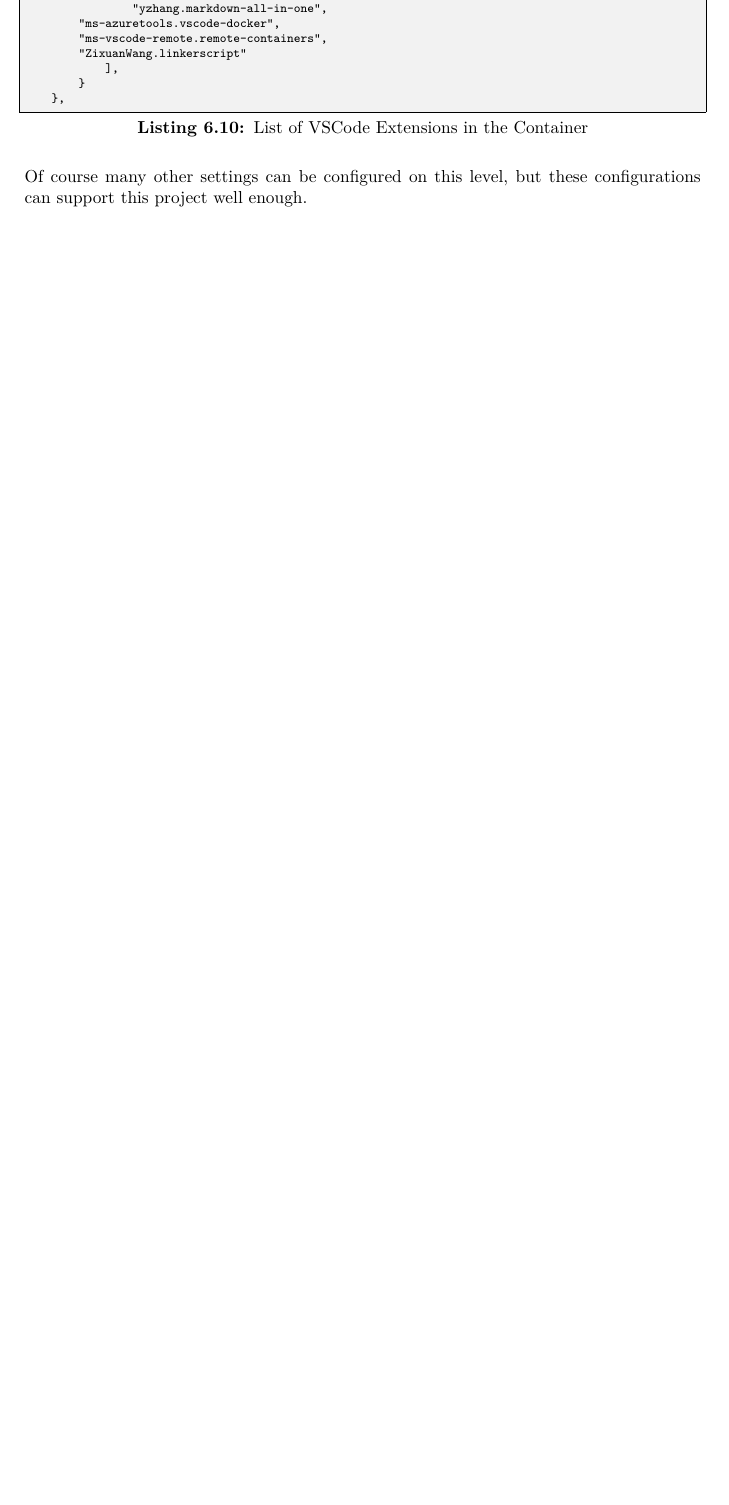
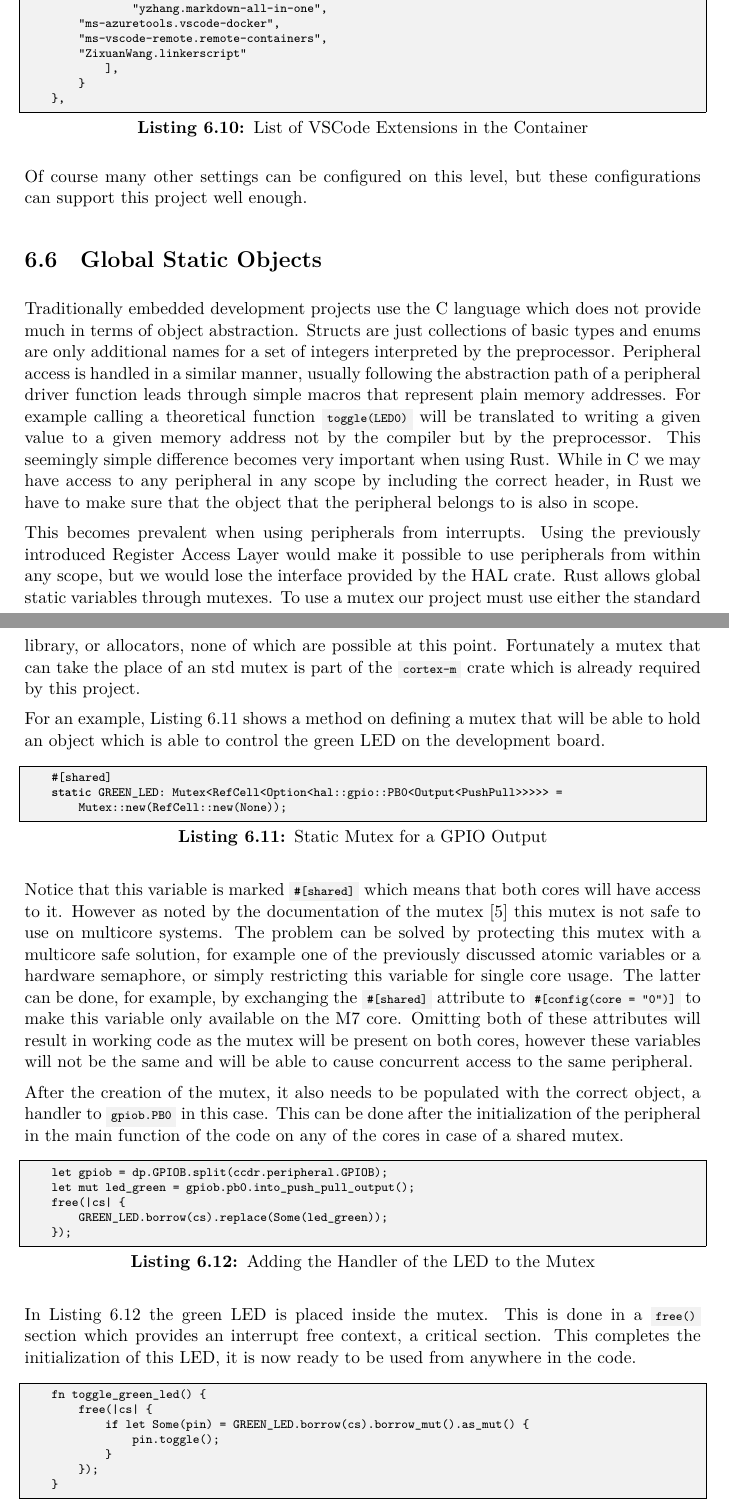
Before and after one commit to Goldan32/msc-thesis, a LaTeX thesis (thesis.tex, which reads content/project-improvements.tex): part of page 38 of 42 before the commit and two parts of pages 38 and 39 of 43 after it, the two joined at a grey line, cut so that both start at the same text, the shorter picture padded with empty space. Compiled offline with XeLaTeX.

Commit message:
Global static objects finished

```diff
--- a/content/project-improvements.tex
+++ b/content/project-improvements.tex
@@ -225,3 +225,45 @@ After the container is built, all the features of Visual Studio Code are availab
 \end{lstlisting}
 
 Of course many other settings can be configured on this level, but these configurations can support this project well enough.
+
+\section{Global Static Objects}
+
+Traditionally embedded development projects use the C language which does not provide much in terms of object abstraction. Structs are just collections of basic types and enums are only additional names for a set of integers interpreted by the preprocessor. Peripheral access is handled in a similar manner, usually following the abstraction path of a peripheral driver function leads through simple macros that represent plain memory addresses. For example calling a theoretical function \mycode{toggle(LED0)} will be translated to writing a given value to a given memory address not by the compiler but by the preprocessor. This seemingly simple difference becomes very important when using Rust. While in C we may have access to any peripheral in any scope by including the correct header, in Rust we have to make sure that the object that the peripheral belongs to is also in scope.
+
+This becomes prevalent when using peripherals from interrupts. Using the previously introduced Register Access Layer would make it possible to use peripherals from within any scope, but we would lose the interface provided by the HAL crate. Rust allows global static variables through mutexes. To use a mutex our project must use either the standard library, or allocators, none of which are possible at this point. Fortunately a mutex that can take the place of an std mutex is part of the \mycode{cortex-m} crate which is already required by this project.
+
+For an example, Listing~\ref{lst:green-led} shows a method on defining a mutex that will be able to hold an object which is able to control the green LED on the development board.
+
+\begin{lstlisting}[language=C,frame=single,float=!ht,label={lst:green-led},caption={Static Mutex for a GPIO Output}]
+    #[shared]
+    static GREEN_LED: Mutex<RefCell<Option<hal::gpio::PB0<Output<PushPull>>>>> =
+        Mutex::new(RefCell::new(None));
+\end{lstlisting}
+
+Notice that this variable is marked \mycode{#[shared]} which means that both cores will have access to it. However as noted by the documentation of the mutex \cite{CortexMMutexDoc} this mutex is not safe to use on multicore systems. The problem can be solved by protecting this mutex with a multicore safe solution, for example one of the previously discussed atomic variables or a hardware semaphore, or simply restricting this variable for single core usage. The latter can be done, for example, by exchanging the \mycode{#[shared]} attribute to \mycode{#[config(core = "0")]} to make this variable only available on the M7 core. Omitting both of these attributes will result in working code as the mutex will be present on both cores, however these variables will not be the same and will be able to cause concurrent access to the same peripheral.
+
+After the creation of the mutex, it also needs to be populated with the correct object, a handler to \mycode{gpiob.PB0} in this case. This can be done after the initialization of the peripheral in the main function of the code on any of the cores in case of a shared mutex.
+
+\begin{lstlisting}[language=C,frame=single,float=!ht,label={lst:populate-mutex},caption={Adding the Handler of the LED to the Mutex}]
+    let gpiob = dp.GPIOB.split(ccdr.peripheral.GPIOB);
+    let mut led_green = gpiob.pb0.into_push_pull_output();
+    free(|cs| {
+        GREEN_LED.borrow(cs).replace(Some(led_green));
+    });
+\end{lstlisting}
+
+In Listing~\ref{lst:populate-mutex} the green LED is placed inside the mutex. This is done in a \mycode{free()} section which provides an interrupt free context, a critical section. This completes the initialization of this LED, it is now ready to be used from anywhere in the code.
+
+\begin{lstlisting}[language=C,frame=single,float=!ht,label={lst:toggle-led},caption={A LED Toggle Function}]
+    fn toggle_green_led() {
+        free(|cs| {
+            if let Some(pin) = GREEN_LED.borrow(cs).borrow_mut().as_mut() {
+                pin.toggle();
+            }
+        });
+    }
+\end{lstlisting}
+
+The function created in Listing~\ref{lst:toggle-led} can be called from anywhere in the code. Its intended use is to be called from interrupts to signal some behavior that could be hard to notice with a debugger or serial traces. The handling of this variable is happening in an interrupt free context to prevent concurrent read access to the mutex.
+
+Many other variables can be places inside a similar mutex, for example wrapping our tx pin inside one would allow us to print debug traces from anywhere in the code without passing the pin as an argument to functions and interrupt handlers.
```
Also changed, not shown: bib/mybib.bib (+6 -0 lines).
